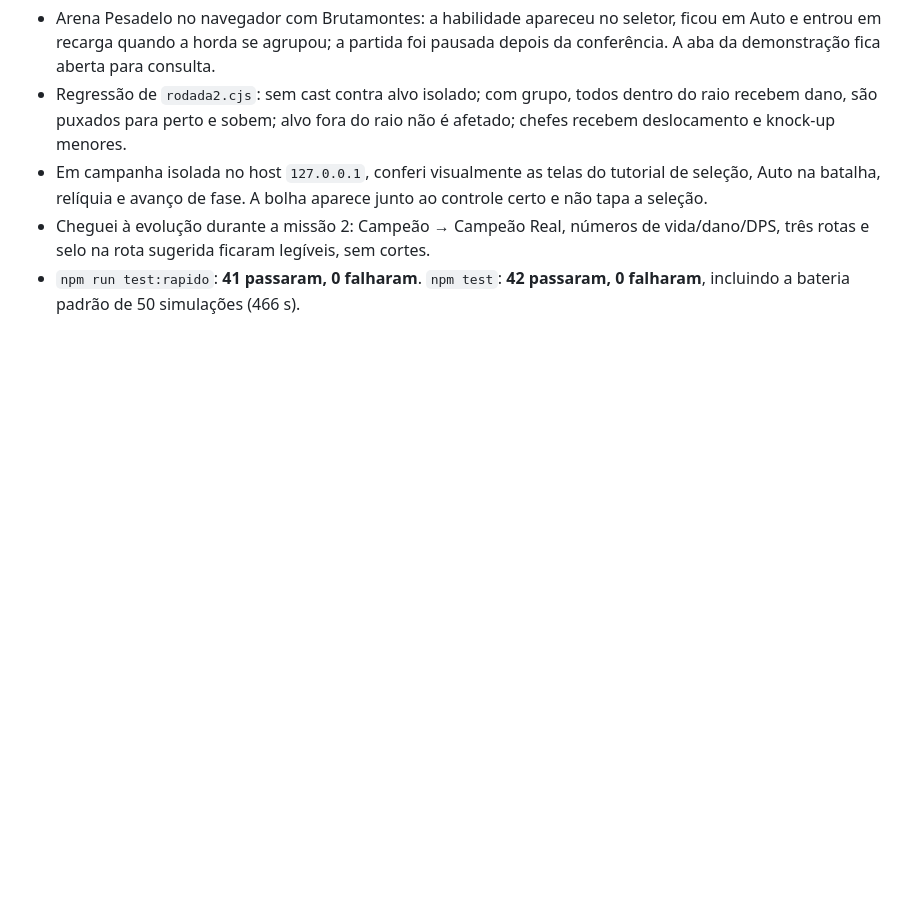
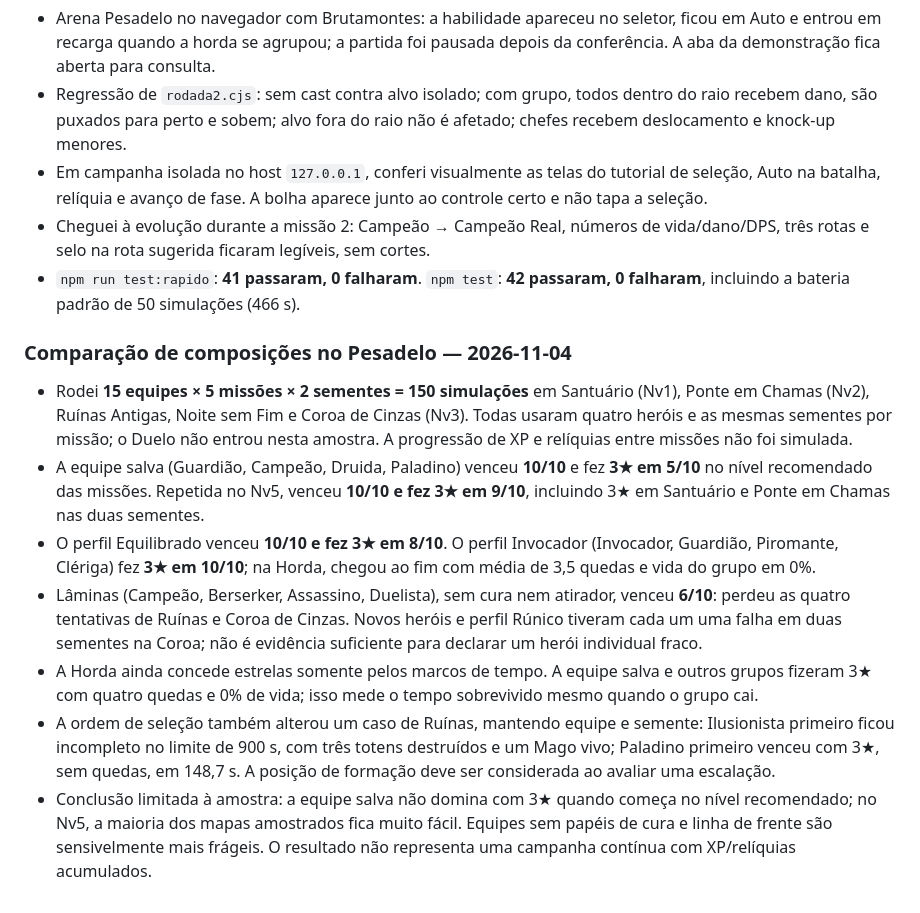
Before and after one commit to douglasdotto/jogo, a Markdown page: AI_PROGRESS.md, the part around the change. Drawn GitHub-style; blank space fills up the shorter version.

Commit message:
docs: record nightmare composition sweep

```diff
--- a/AI_PROGRESS.md
+++ b/AI_PROGRESS.md
@@ -80,3 +80,12 @@ Heróis Brutamontes e Invocador, 4ª habilidade para todos, barra de skills nova
 - Em campanha isolada no host `127.0.0.1`, conferi visualmente as telas do tutorial de seleção, Auto na batalha, relíquia e avanço de fase. A bolha aparece junto ao controle certo e não tapa a seleção.
 - Cheguei à evolução durante a missão 2: Campeão → Campeão Real, números de vida/dano/DPS, três rotas e selo na rota sugerida ficaram legíveis, sem cortes.
 - `npm run test:rapido`: **41 passaram, 0 falharam**. `npm test`: **42 passaram, 0 falharam**, incluindo a bateria padrão de 50 simulações (466 s).
+
+### Comparação de composições no Pesadelo — 2026-11-04
+- Rodei **15 equipes × 5 missões × 2 sementes = 150 simulações** em Santuário (Nv1), Ponte em Chamas (Nv2), Ruínas Antigas, Noite sem Fim e Coroa de Cinzas (Nv3). Todas usaram quatro heróis e as mesmas sementes por missão; o Duelo não entrou nesta amostra. A progressão de XP e relíquias entre missões não foi simulada.
+- A equipe salva (Guardião, Campeão, Druida, Paladino) venceu **10/10** e fez **3★ em 5/10** no nível recomendado das missões. Repetida no Nv5, venceu **10/10 e fez 3★ em 9/10**, incluindo 3★ em Santuário e Ponte em Chamas nas duas sementes.
+- O perfil Equilibrado venceu **10/10 e fez 3★ em 8/10**. O perfil Invocador (Invocador, Guardião, Piromante, Clériga) fez **3★ em 10/10**; na Horda, chegou ao fim com média de 3,5 quedas e vida do grupo em 0%.
+- Lâminas (Campeão, Berserker, Assassino, Duelista), sem cura nem atirador, venceu **6/10**: perdeu as quatro tentativas de Ruínas e Coroa de Cinzas. Novos heróis e perfil Rúnico tiveram cada um uma falha em duas sementes na Coroa; não é evidência suficiente para declarar um herói individual fraco.
+- A Horda ainda concede estrelas somente pelos marcos de tempo. A equipe salva e outros grupos fizeram 3★ com quatro quedas e 0% de vida; isso mede o tempo sobrevivido mesmo quando o grupo cai.
+- A ordem de seleção também alterou um caso de Ruínas, mantendo equipe e semente: Ilusionista primeiro ficou incompleto no limite de 900 s, com três totens destruídos e um Mago vivo; Paladino primeiro venceu com 3★, sem quedas, em 148,7 s. A posição de formação deve ser considerada ao avaliar uma escalação.
+- Conclusão limitada à amostra: a equipe salva não domina com 3★ quando começa no nível recomendado; no Nv5, a maioria dos mapas amostrados fica muito fácil. Equipes sem papéis de cura e linha de frente são sensivelmente mais frágeis. O resultado não representa uma campanha contínua com XP/relíquias acumulados.
```
